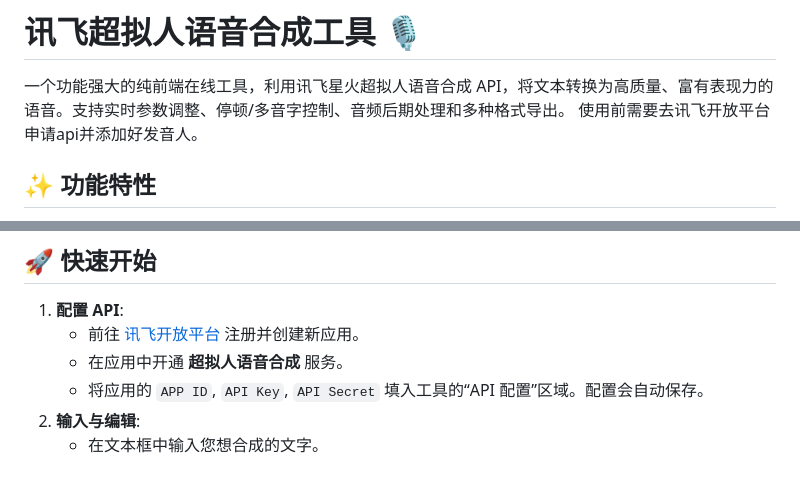
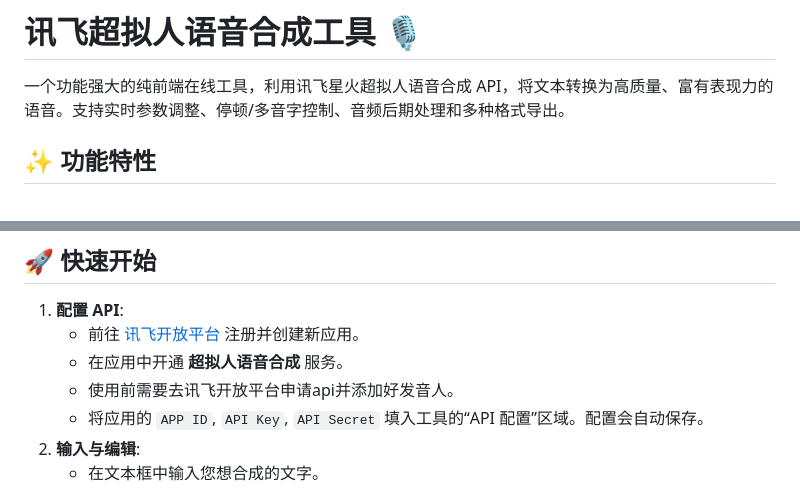
Before and after one commit to huajia/-, a Markdown page: README.md, 2 parts joined by grey strips. Rendered like a GitHub page.

```diff
--- a/README.md
+++ b/README.md
@@ -2,7 +2,6 @@
 # 讯飞超拟人语音合成工具 🎙️
 
 一个功能强大的纯前端在线工具，利用讯飞星火超拟人语音合成 API，将文本转换为高质量、富有表现力的语音。支持实时参数调整、停顿/多音字控制、音频后期处理和多种格式导出。
-使用前需要去讯飞开放平台申请api并添加好发音人。
 
 ## ✨ 功能特性
 
@@ -32,6 +31,7 @@
 1.  **配置 API**:
     - 前往 [讯飞开放平台]([https://www.xfyun.cn/](https://console.xfyun.cn/)) 注册并创建新应用。
     - 在应用中开通 **超拟人语音合成** 服务。
+    - 使用前需要去讯飞开放平台申请api并添加好发音人。
     - 将应用的 `APP ID`, `API Key`, `API Secret` 填入工具的“API 配置”区域。配置会自动保存。
 3.  **输入与编辑**:
     - 在文本框中输入您想合成的文字。
```
